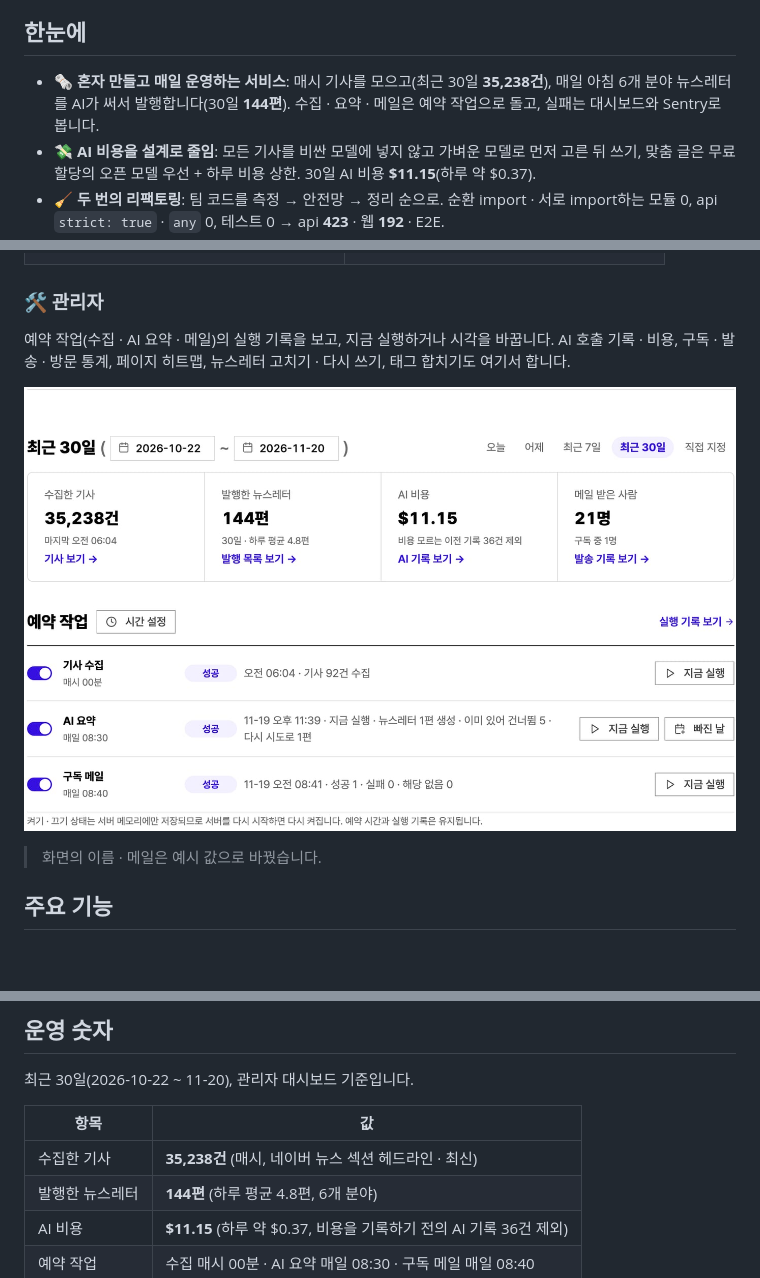
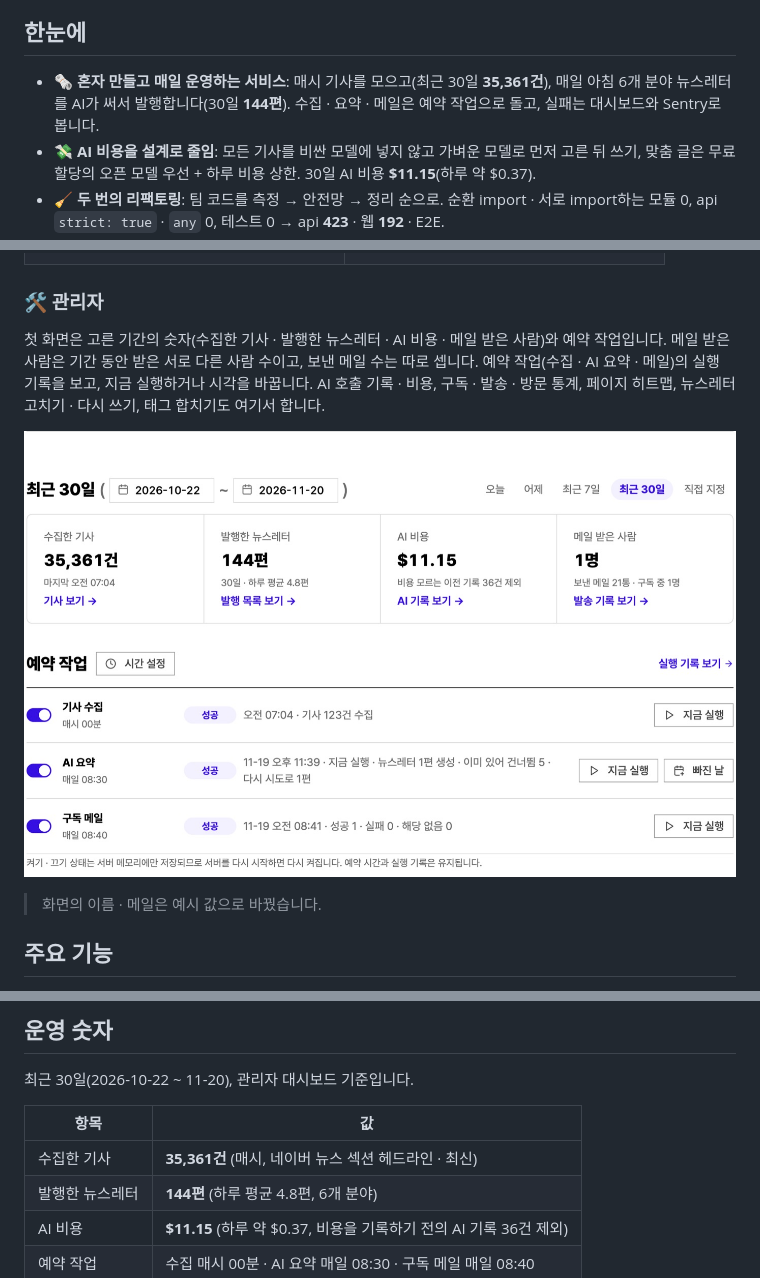
Before and after one commit to hyeoniverse/newpick, a Markdown page: README.md, 3 parts joined by grey strips. GitHub-like rendering; pictures changed too: docs/readme/admin-dashboard.jpg; blank space fills up the shorter version.

Commit message:
docs: README 관리자 사진을 고친 대시보드로 — 메일 받은 사람 1명 · 보낸 메일 21통, 기사 수 35,361건으로 맞춤

```diff
--- a/README.md
+++ b/README.md
@@ -44,7 +44,7 @@ AI가 그날의 기사를 읽고 분야별로 중요한 소식만 골라 정리
 
 ## 한눈에
 
-- 🗞️ **혼자 만들고 매일 운영하는 서비스**: 매시 기사를 모으고(최근 30일 **35,238건**), 매일 아침 6개 분야 뉴스레터를 AI가 써서 발행합니다(30일 **144편**). 수집 · 요약 · 메일은 예약 작업으로 돌고, 실패는 대시보드와 Sentry로 봅니다.
+- 🗞️ **혼자 만들고 매일 운영하는 서비스**: 매시 기사를 모으고(최근 30일 **35,361건**), 매일 아침 6개 분야 뉴스레터를 AI가 써서 발행합니다(30일 **144편**). 수집 · 요약 · 메일은 예약 작업으로 돌고, 실패는 대시보드와 Sentry로 봅니다.
 - 💸 **AI 비용을 설계로 줄임**: 모든 기사를 비싼 모델에 넣지 않고 가벼운 모델로 먼저 고른 뒤 쓰기, 맞춤 글은 무료 할당의 오픈 모델 우선 + 하루 비용 상한. 30일 AI 비용 **$11.15**(하루 약 $0.37).
 - 🧹 **두 번의 리팩토링**: 팀 코드를 측정 → 안전망 → 정리 순으로. 순환 import · 서로 import하는 모듈 0, api `strict: true` · `any` 0, 테스트 0 → api **423** · 웹 **192** · E2E.
 - ⚡ **모바일 성능을 재서 원인부터**: 공개 화면 모두 휴대폰 LCP **2.1초 이하**(실제로 느리게 잰 값), Lighthouse 권장사항 **100**. 상세는 서버(UTC)와 브라우저(KST)의 날짜 차이로 화면 전체를 다시 그리던 것을 찾아 LCP 4.6 → 1.0초.
@@ -104,7 +104,7 @@ AI가 그날의 기사를 읽고 분야별로 중요한 소식만 골라 정리
 
 ### 🛠️ 관리자
 
-예약 작업(수집 · AI 요약 · 메일)의 실행 기록을 보고, 지금 실행하거나 시각을 바꿉니다. AI 호출 기록 · 비용, 구독 · 발송 · 방문 통계, 페이지 히트맵, 뉴스레터 고치기 · 다시 쓰기, 태그 합치기도 여기서 합니다.
+첫 화면은 고른 기간의 숫자(수집한 기사 · 발행한 뉴스레터 · AI 비용 · 메일 받은 사람)와 예약 작업입니다. 메일 받은 사람은 기간 동안 받은 서로 다른 사람 수이고, 보낸 메일 수는 따로 셉니다. 예약 작업(수집 · AI 요약 · 메일)의 실행 기록을 보고, 지금 실행하거나 시각을 바꿉니다. AI 호출 기록 · 비용, 구독 · 발송 · 방문 통계, 페이지 히트맵, 뉴스레터 고치기 · 다시 쓰기, 태그 합치기도 여기서 합니다.
 
 ![관리자 대시보드: 최근 30일 숫자와 예약 작업](docs/readme/admin-dashboard.jpg)
 
@@ -145,7 +145,7 @@ flowchart LR
 
 | 항목 | 값 |
 | --- | --- |
-| 수집한 기사 | **35,238건** (매시, 네이버 뉴스 섹션 헤드라인 · 최신) |
+| 수집한 기사 | **35,361건** (매시, 네이버 뉴스 섹션 헤드라인 · 최신) |
 | 발행한 뉴스레터 | **144편** (하루 평균 4.8편, 6개 분야) |
 | AI 비용 | **$11.15** (하루 약 $0.37, 비용을 기록하기 전의 AI 기록 36건 제외) |
 | 예약 작업 | 수집 매시 00분 · AI 요약 매일 08:30 · 구독 메일 매일 08:40 |
```
